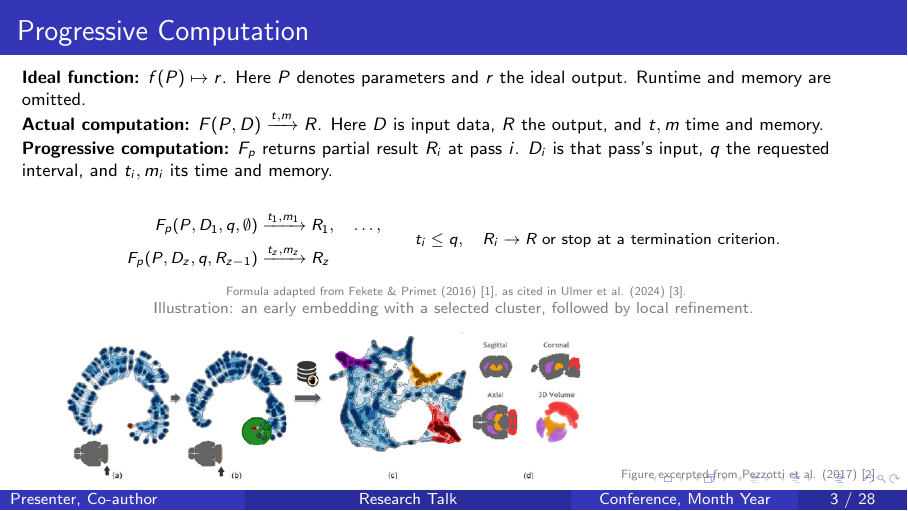
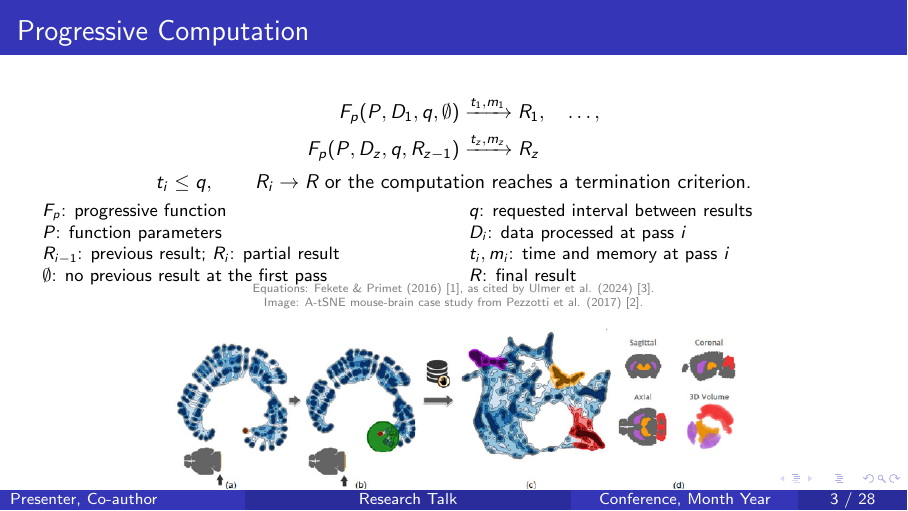
Before and after one commit to yaojunhe123/VA2, LaTeX slides (academic_two_papers_beamer_template.tex): page 3 of 28. Compiled offline with pdfLaTeX.

Commit message:
Reformat slide three notation key

```diff
--- a/academic_two_papers_beamer_template.tex
+++ b/academic_two_papers_beamer_template.tex
@@ -118,27 +118,30 @@
 
 % Review slide 1 of 6
 \begin{frame}{Progressive Computation}
-  \footnotesize
-  \textbf{Ideal function:} $f(P)\mapsto r$. Here $P$ denotes parameters and $r$ the ideal output. Runtime and memory are omitted.\par\vspace{0.15em}
-  \textbf{Actual computation:} $F(P,D)\xrightarrow{t,m}R$. Here $D$ is input data, $R$ the output, and $t,m$ time and memory.\par\vspace{0.15em}
-  \textbf{Progressive computation:} $F_p$ returns partial result $R_i$ at pass $i$. $D_i$ is that pass's input, $q$ the requested interval, and $t_i,m_i$ its time and memory.\par\vspace{-0.1em}
   \centering
-  \scriptsize
+  \small
   \[
     \begin{aligned}
       F_p(P,D_1,q,\emptyset)&\xrightarrow{t_1,m_1}R_1,\quad\ldots,\\
       F_p(P,D_z,q,R_{z-1})&\xrightarrow{t_z,m_z}R_z
     \end{aligned}
-    \qquad t_i\leq q,\quad R_i\to R\;\text{or stop at a termination criterion.}
   \]
-  \vspace{-0.2em}
-  {\centering\tiny\textcolor{gray}{Formula adapted from Fekete \& Primet (2016) [1], as cited in Ulmer et al. (2024) [3].}\par}
+  \[
+    t_i\leq q,\qquad R_i\to R\;\text{or the computation reaches a termination criterion.}
+  \]
+  \vspace{-0.35em}
+  \footnotesize
+  \begin{tabularx}{0.96\textwidth}{@{}X X@{}}
+    \textbf{$F_p$}: progressive function & \textbf{$q$}: requested interval between results \\
+    \textbf{$P$}: function parameters & \textbf{$D_i$}: data processed at pass $i$ \\
+    \textbf{$R_{i-1}$}: previous result; \textbf{$R_i$}: partial result & \textbf{$t_i,m_i$}: time and memory at pass $i$ \\
+    \textbf{$\emptyset$}: no previous result at the first pass & \textbf{$R$}: final result
+  \end{tabularx}
   \vspace{0.1em}
-  {\scriptsize\textcolor{gray}{Illustration: an early embedding with a selected cluster, followed by local refinement.}\par}
-  \vspace{0.05em}
-  \includegraphics[width=0.68\textwidth]{assets/pezzotti-fig8-panels-only.png}
-  \vspace{-0.1em}
-  {\centering\tiny\textcolor{gray}{Figure excerpted from Pezzotti et al. (2017) [2].}\par}
+  {\centering\tiny\textcolor{gray}{Equations: Fekete \& Primet (2016) [1], as cited by Ulmer et al. (2024) [3].\\[-0.1em]
+  Image: A-tSNE mouse-brain case study from Pezzotti et al. (2017) [2].}\par}
+  \vspace{0.12em}
+  \includegraphics[width=0.74\textwidth]{assets/pezzotti-fig8-panels-only.png}
 \end{frame}
 
 % Review slide 2 of 6
```
Also changed, not shown: academic_two_papers_beamer_template_blue.pdf.
